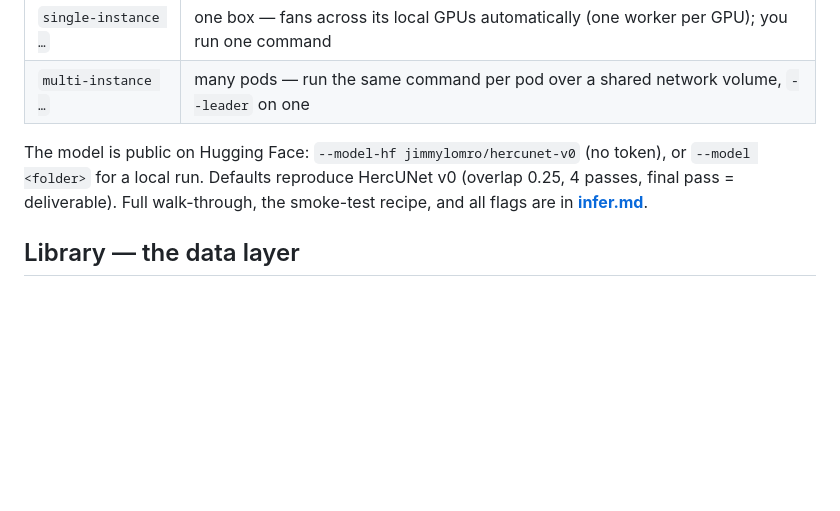
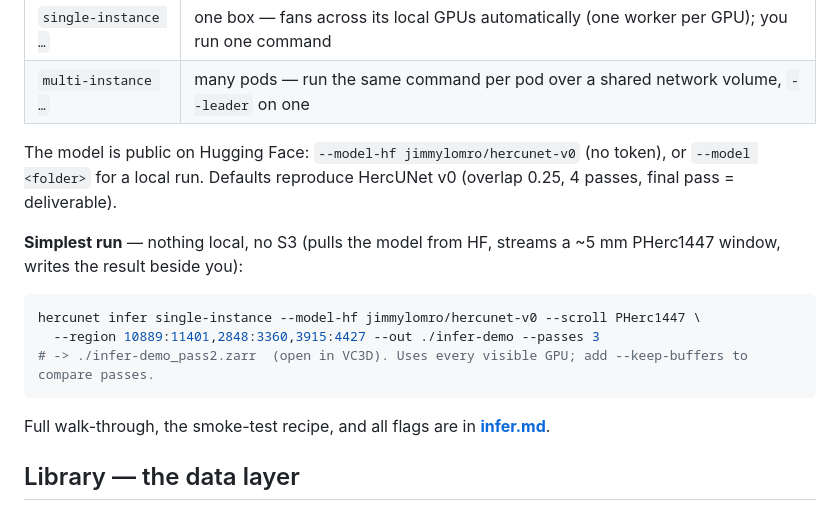
Before and after one commit to jimmylomro/hercUNet, a Markdown page: docs/README.md, the part around the change. Rendered like a GitHub page; blank space fills up the shorter version.

````diff
--- a/docs/README.md
+++ b/docs/README.md
@@ -164,8 +164,18 @@ inference needs only the pinned `nnunetv2==2.8.1` (the `infer` extra), not the t
 | `multi-instance …` | many pods — run the same command per pod over a shared network volume, `--leader` on one |
 
 The model is public on Hugging Face: `--model-hf jimmylomro/hercunet-v0` (no token), or `--model <folder>` for a
-local run. Defaults reproduce HercUNet v0 (overlap 0.25, 4 passes, final pass = deliverable). Full walk-through,
-the smoke-test recipe, and all flags are in **[infer.md](infer.md)**.
+local run. Defaults reproduce HercUNet v0 (overlap 0.25, 4 passes, final pass = deliverable).
+
+**Simplest run** — nothing local, no S3 (pulls the model from HF, streams a ~5 mm PHerc1447 window, writes the
+result beside you):
+
+```bash
+hercunet infer single-instance --model-hf jimmylomro/hercunet-v0 --scroll PHerc1447 \
+  --region 10889:11401,2848:3360,3915:4427 --out ./infer-demo --passes 3
+# -> ./infer-demo_pass2.zarr  (open in VC3D). Uses every visible GPU; add --keep-buffers to compare passes.
+```
+
+Full walk-through, the smoke-test recipe, and all flags are in **[infer.md](infer.md)**.
 
 ## Library — the data layer
 
````
Also changed, not shown: README.md (+26 -2 lines), docs/infer.md (+22 -0 lines).
